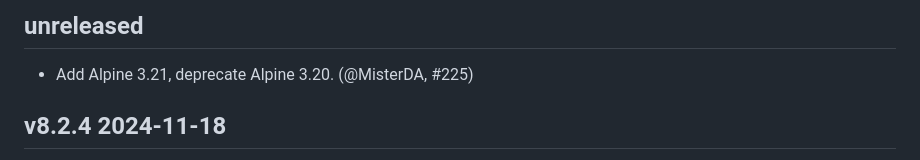
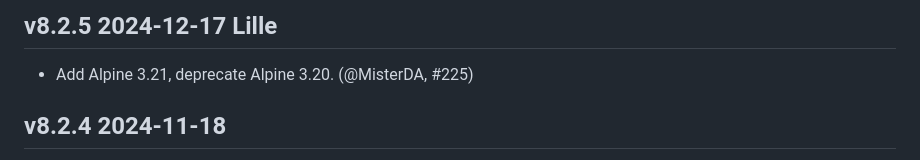
Before and after one commit to ocurrent/ocaml-dockerfile, a Markdown page: CHANGES.md, the part around the change. Rendered like a GitHub page.

```diff
--- a/CHANGES.md
+++ b/CHANGES.md
@@ -1,5 +1,5 @@
-unreleased
-----------
+v8.2.5 2024-12-17 Lille
+-----------------------
 
 - Add Alpine 3.21, deprecate Alpine 3.20. (@MisterDA, #225)
 
```
